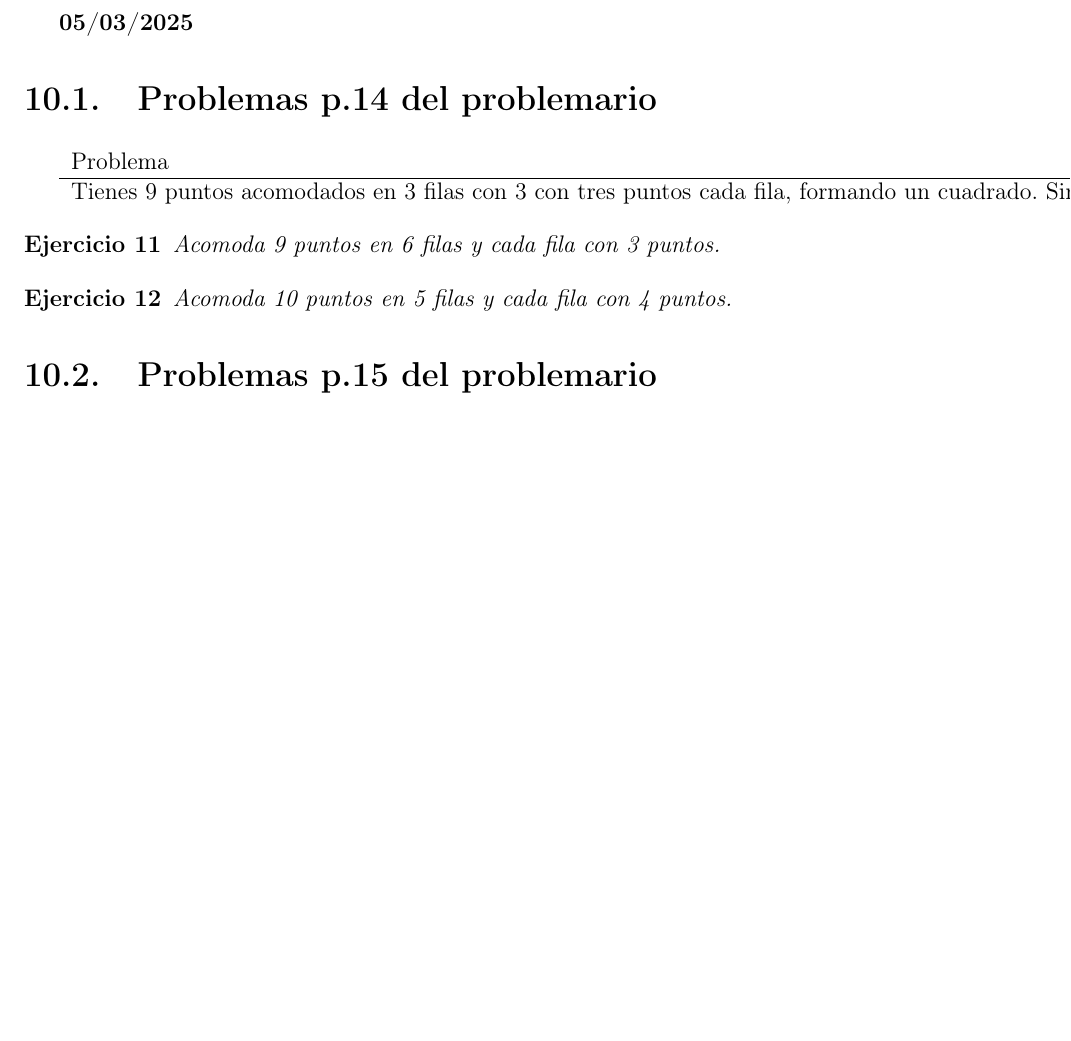
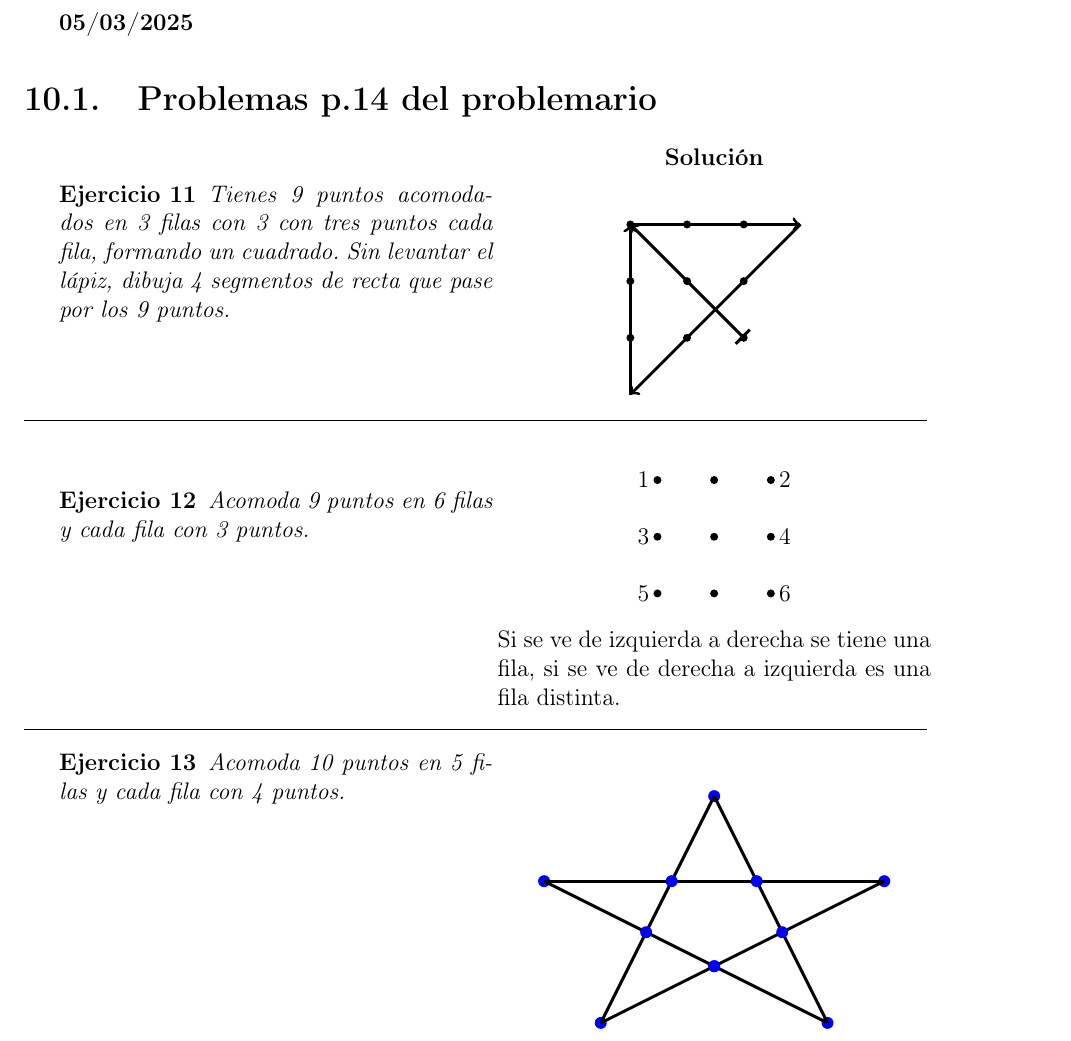
Before and after one commit to vineStack/bitacoraPM, a LaTeX book (latex/main.tex, which reads latex/b1-int-logica-y-p-lateral/clase10.tex): part of page 33 of 33, cut so that both start at the same text, the shorter picture padded with empty space. Compiled offline with pdfLaTeX.

Commit message:
Se termino la clase 10, guiño, guiño

```diff
--- a/latex/b1-int-logica-y-p-lateral/clase10.tex
+++ b/latex/b1-int-logica-y-p-lateral/clase10.tex
@@ -3,19 +3,56 @@
 
 \section{Problemas p.14 del problemario}
 
-\begin{tabular}{l c}
-    Problema & Solución \\\hline
 
-    Tienes 9 puntos acomodados en 3 filas con 3 con tres puntos cada fila, formando un cuadrado. Sin levantar el lápiz, dibuja 4 segmentos de recta que pase por los 9 puntos. & lorem
-\end{tabular}
+\begin{minipage}[t]{0.48\textwidth}
+    \noindent
+    \begin{excercise}
+        Tienes 9 puntos acomodados en 3 filas con 3 con tres puntos cada fila, formando un cuadrado. Sin levantar el lápiz, dibuja 4 segmentos de recta que pase por los 9 puntos.
+    \end{excercise}
+\end{minipage}
+\begin{minipage}[t]{0.48\textwidth}
+    \begin{center}
+        \textbf{Solución}
+    \end{center}
+    \begin{center}
+        \input{../graficosTikz/b1Tikz/tikzC10/fig1.tex}
+    \end{center}
+\end{minipage}
+\par
 
+\bigskip
+\noindent\hrule
+\bigskip
 
-\begin{excercise}
-    Acomoda 9 puntos en 6 filas y cada fila con 3 puntos.
-\end{excercise}
+\par
+\begin{minipage}[t]{0.48\textwidth}
+    \bigskip \bigskip
+    \begin{excercise}
+        Acomoda 9 puntos en 6 filas y cada fila con 3 puntos.
+    \end{excercise}
+\end{minipage}
+\begin{minipage}[t]{0.48\textwidth}
+    \noindent
+    \begin{center}
+        \input{../graficosTikz/b1Tikz/tikzC10/fig2.tex}
+    \end{center}
+    Si se ve de izquierda a derecha se tiene una fila, si se ve de derecha a izquierda es una fila distinta.
+\end{minipage}
+\par
 
-\begin{excercise}
-    Acomoda 10 puntos en 5 filas y cada fila con 4 puntos.
-\end{excercise}
+\bigskip
+\noindent\hrule
+\bigskip
 
-\section{Problemas p.15 del problemario}
+\par
+\begin{minipage}[t]{0.48\textwidth}
+    \begin{excercise}
+        Acomoda 10 puntos en 5 filas y cada fila con 4 puntos.
+    \end{excercise}
+\end{minipage}
+\begin{minipage}[t]{0.48\textwidth}
+    \noindent
+    \begin{center}
+        \input{../graficosTikz/b1Tikz/tikzC10/fig3.tex}
+    \end{center}
+\end{minipage}
```
